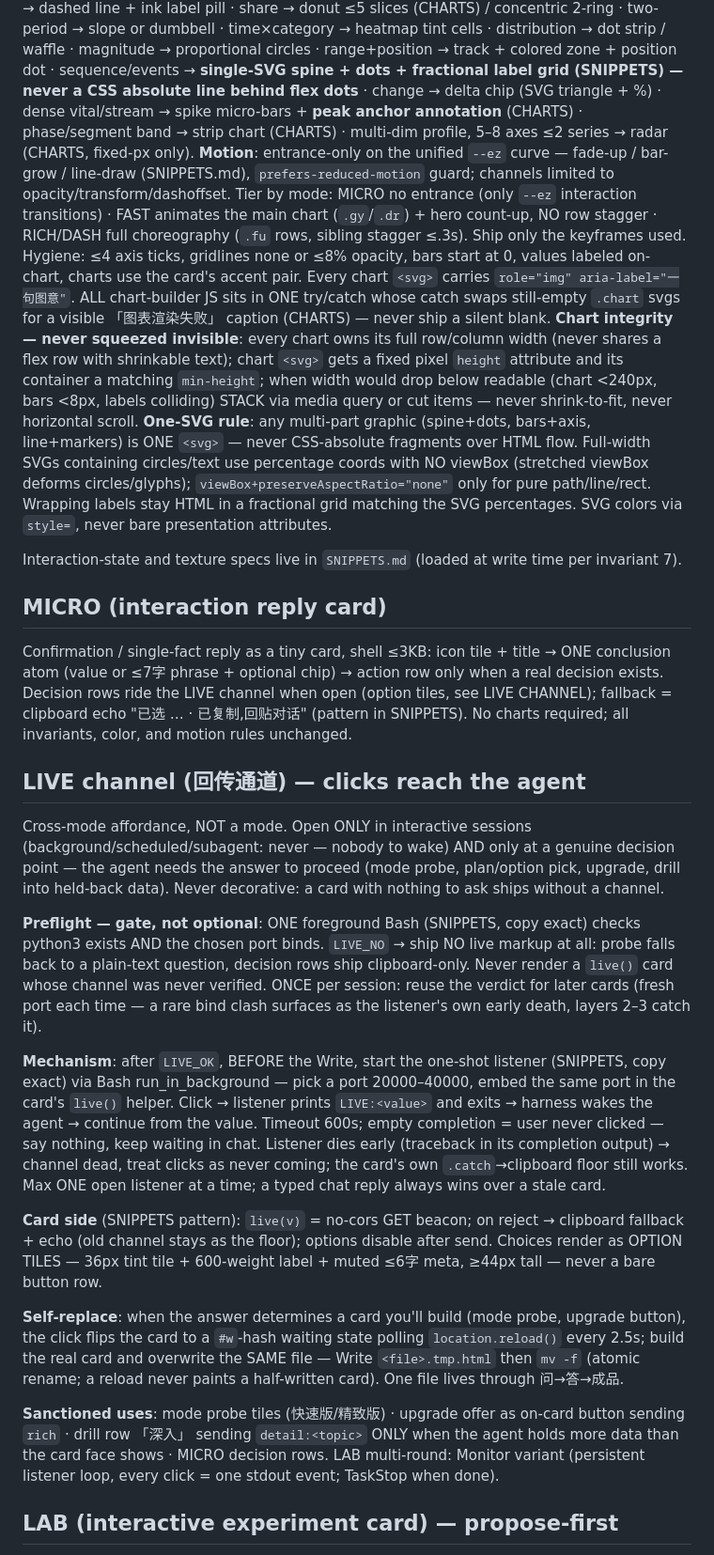
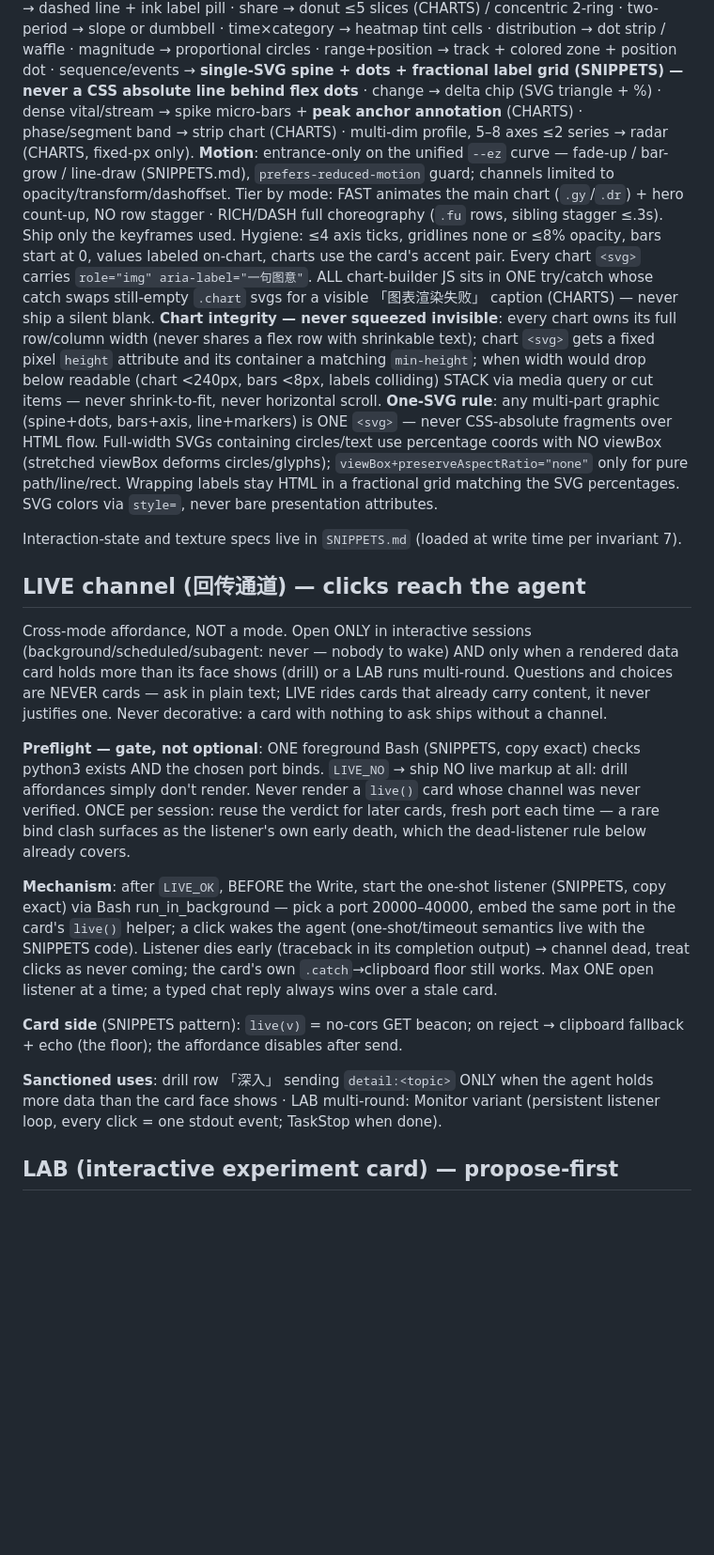
Before and after one commit to ooooxo/ooooxoskill, a Markdown page: plugins/morii-card/SKILL.md, the part around one of its changes. Shown at 94% size. GitHub-like rendering; blank space fills up the shorter version.

Commit message:
[重构]移除选择卡形态与自替换机制
- **重点：** 删除 LIVE 问询卡与 `#w` 自替换轮询,模式问询一律纯文本提问
- 移除 `MICRO` 模式与选项瓦片,确认类回复退回纯文本
- 升级报价退回渲染后纯文本一行,不再上卡
- LIVE 通道收窄为深入行 + LAB 多轮两种用法,卡侧片段改为深入行示例
- 砍 SKILL 与 SNIPPETS 重复的监听器机械细节,修正悬空措辞

```diff
--- a/plugins/morii-card/SKILL.md
+++ b/plugins/morii-card/SKILL.md
@@ -87,30 +86,24 @@ Responsive, one file: viewport meta; body centers card, padding 16px; card `widt
 ## Charts (inline SVG, no libraries)
 
 Trend → line + same-hue area fade + end dot + **value tag pill at the end** (CHARTS) · value vs target → bullet/ring + dashed target line + label pill · categories ≤8 → rounded bars, values on bars; **gray-out all + highlight ONE in accent + tag** when one matters · avg/benchmark → dashed line + ink label pill · share → donut ≤5 slices (CHARTS) / concentric 2-ring · two-period → slope or dumbbell · time×category → heatmap tint cells · distribution → dot strip / waffle · magnitude → proportional circles · range+position → track + colored zone + position dot · sequence/events → **single-SVG spine + dots + fractional label grid (SNIPPETS) — never a CSS absolute line behind flex dots** · change → delta chip (SVG triangle + %) · dense vital/stream → spike micro-bars + **peak anchor annotation** (CHARTS) · phase/segment band → strip chart (CHARTS) · multi-dim profile, 5–8 axes ≤2 series → radar (CHARTS, fixed-px only).
-**Motion**: entrance-only on the unified `--ez` curve — fade-up / bar-grow / line-draw (SNIPPETS.md), `prefers-reduced-motion` guard; channels limited to opacity/transform/dashoffset. Tier by mode: MICRO no entrance (only `--ez` interaction transitions) · FAST animates the main chart (`.gy`/`.dr`) + hero count-up, NO row stagger · RICH/DASH full choreography (`.fu` rows, sibling stagger ≤.3s). Ship only the keyframes used.
+**Motion**: entrance-only on the unified `--ez` curve — fade-up / bar-grow / line-draw (SNIPPETS.md), `prefers-reduced-motion` guard; channels limited to opacity/transform/dashoffset. Tier by mode: FAST animates the main chart (`.gy`/`.dr`) + hero count-up, NO row stagger · RICH/DASH full choreography (`.fu` rows, sibling stagger ≤.3s). Ship only the keyframes used.
 Hygiene: ≤4 axis ticks, gridlines none or ≤8% opacity, bars start at 0, values labeled on-chart, charts use the card's accent pair. Every chart `<svg>` carries `role="img" aria-label="一句图意"`. ALL chart-builder JS sits in ONE try/catch whose catch swaps still-empty `.chart` svgs for a visible 「图表渲染失败」 caption (CHARTS) — never ship a silent blank.
 **Chart integrity — never squeezed invisible**: every chart owns its full row/column width (never shares a flex row with shrinkable text); chart `<svg>` gets a fixed pixel `height` attribute and its container a matching `min-height`; when width would drop below readable (chart <240px, bars <8px, labels colliding) STACK via media query or cut items — never shrink-to-fit, never horizontal scroll.
 **One-SVG rule**: any multi-part graphic (spine+dots, bars+axis, line+markers) is ONE `<svg>` — never CSS-absolute fragments over HTML flow. Full-width SVGs containing circles/text use percentage coords with NO viewBox (stretched viewBox deforms circles/glyphs); `viewBox+preserveAspectRatio="none"` only for pure path/line/rect. Wrapping labels stay HTML in a fractional grid matching the SVG percentages. SVG colors via `style=`, never bare presentation attributes.
 
 Interaction-state and texture specs live in `SNIPPETS.md` (loaded at write time per invariant 7).
 
-## MICRO (interaction reply card)
-
-Confirmation / single-fact reply as a tiny card, shell ≤3KB: icon tile + title → ONE conclusion atom (value or ≤7字 phrase + optional chip) → action row only when a real decision exists. Decision rows ride the LIVE channel when open (option tiles, see LIVE CHANNEL); fallback = clipboard echo "已选 … · 已复制,回贴对话" (pattern in SNIPPETS). No charts required; all invariants, color, and motion rules unchanged.
-
 ## LIVE channel (回传通道) — clicks reach the agent
 
-Cross-mode affordance, NOT a mode. Open ONLY in interactive sessions (background/scheduled/subagent: never — nobody to wake) AND only at a genuine decision point — the agent needs the answer to proceed (mode probe, plan/option pick, upgrade, drill into held-back data). Never decorative: a card with nothing to ask ships without a channel.
+Cross-mode affordance, NOT a mode. Open ONLY in interactive sessions (background/scheduled/subagent: never — nobody to wake) AND only when a rendered data card holds more than its face shows (drill) or a LAB runs multi-round. Questions and choices are NEVER cards — ask in plain text; LIVE rides cards that already carry content, it never justifies one. Never decorative: a card with nothing to ask ships without a channel.
 
-**Preflight — gate, not optional**: ONE foreground Bash (SNIPPETS, copy exact) checks python3 exists AND the chosen port binds. `LIVE_NO` → ship NO live markup at all: probe falls back to a plain-text question, decision rows ship clipboard-only. Never render a `live()` card whose channel was never verified. ONCE per session: reuse the verdict for later cards (fresh port each time — a rare bind clash surfaces as the listener's own early death, layers 2–3 catch it).
+**Preflight — gate, not optional**: ONE foreground Bash (SNIPPETS, copy exact) checks python3 exists AND the chosen port binds. `LIVE_NO` → ship NO live markup at all: drill affordances simply don't render. Never render a `live()` card whose channel was never verified. ONCE per session: reuse the verdict for later cards, fresh port each time — a rare bind clash surfaces as the listener's own early death, which the dead-listener rule below already covers.
 
-**Mechanism**: after `LIVE_OK`, BEFORE the Write, start the one-shot listener (SNIPPETS, copy exact) via Bash run_in_background — pick a port 20000–40000, embed the same port in the card's `live()` helper. Click → listener prints `LIVE:<value>` and exits → harness wakes the agent → continue from the value. Timeout 600s; empty completion = user never clicked — say nothing, keep waiting in chat. Listener dies early (traceback in its completion output) → channel dead, treat clicks as never coming; the card's own `.catch`→clipboard floor still works. Max ONE open listener at a time; a typed chat reply always wins over a stale card.
+**Mechanism**: after `LIVE_OK`, BEFORE the Write, start the one-shot listener (SNIPPETS, copy exact) via Bash run_in_background — pick a port 20000–40000, embed the same port in the card's `live()` helper; a click wakes the agent (one-shot/timeout semantics live with the SNIPPETS code). Listener dies early (traceback in its completion output) → channel dead, treat clicks as never coming; the card's own `.catch`→clipboard floor still works. Max ONE open listener at a time; a typed chat reply always wins over a stale card.
 
-**Card side** (SNIPPETS pattern): `live(v)` = no-cors GET beacon; on reject → clipboard fallback + echo (old channel stays as the floor); options disable after send. Choices render as OPTION TILES — 36px tint tile + 600-weight label + muted ≤6字 meta, ≥44px tall — never a bare button row.
+**Card side** (SNIPPETS pattern): `live(v)` = no-cors GET beacon; on reject → clipboard fallback + echo (the floor); the affordance disables after send.
 
-**Self-replace**: when the answer determines a card you'll build (mode probe, upgrade button), the click flips the card to a `#w`-hash waiting state polling `location.reload()` every 2.5s; build the real card and overwrite the SAME file — Write `<file>.tmp.html` then `mv -f` (atomic rename; a reload never paints a half-written card). One file lives through 问→答→成品.
-
-**Sanctioned uses**: mode probe tiles (快速版/精致版) · upgrade offer as on-card button sending `rich` · drill row 「深入」 sending `detail:<topic>` ONLY when the agent holds more data than the card face shows · MICRO decision rows. LAB multi-round: Monitor variant (persistent listener loop, every click = one stdout event; TaskStop when done).
+**Sanctioned uses**: drill row 「深入」 sending `detail:<topic>` ONLY when the agent holds more data than the card face shows · LAB multi-round: Monitor variant (persistent listener loop, every click = one stdout event; TaskStop when done).
 
 ## LAB (interactive experiment card) — propose-first
 
```
Also changed, not shown: other parts of plugins/morii-card/SKILL.md (+6 -7 lines), plugins/morii-card/CONTEXT.md (+4 -7 lines), plugins/morii-card/SNIPPETS.md (+15 -24 lines).
